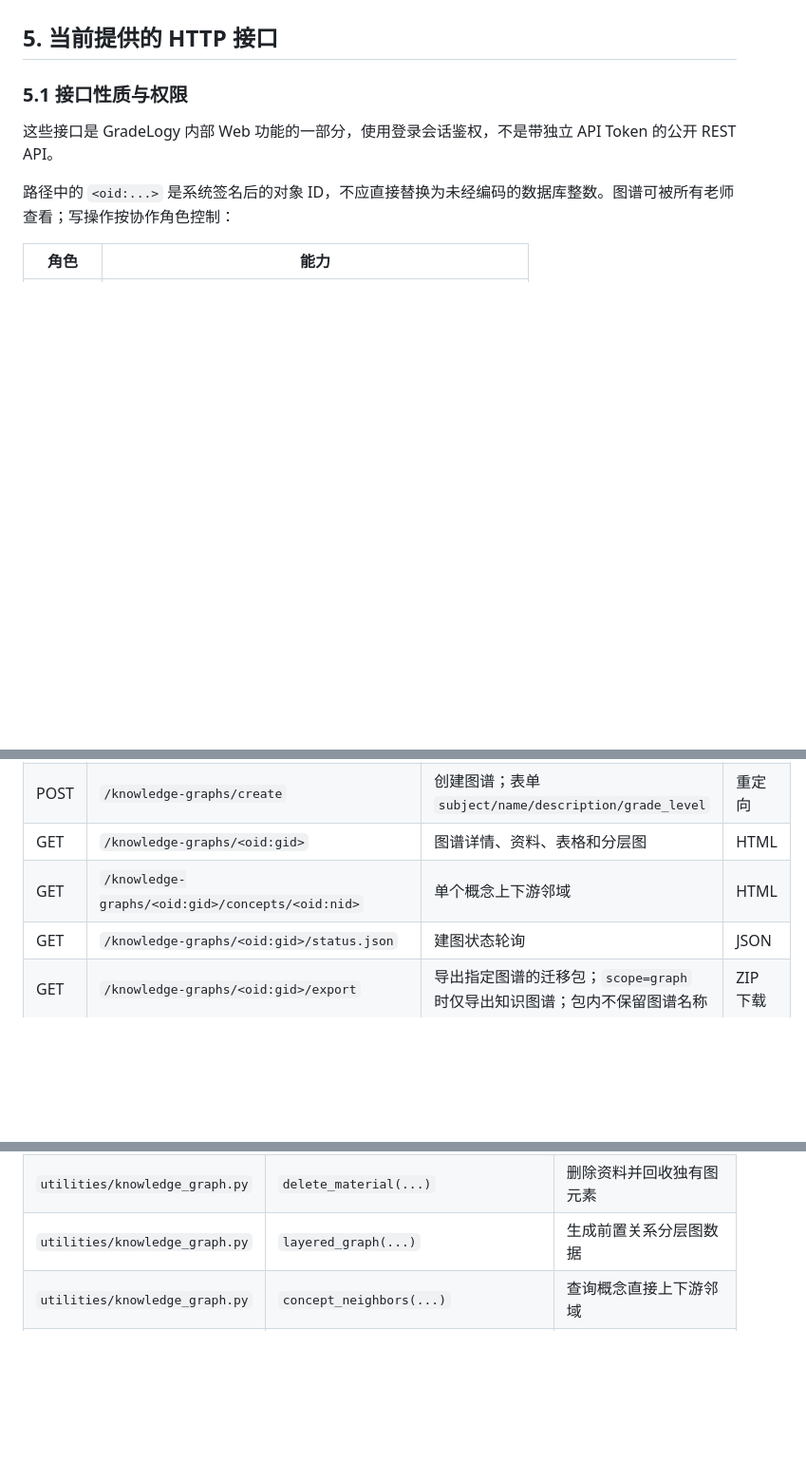
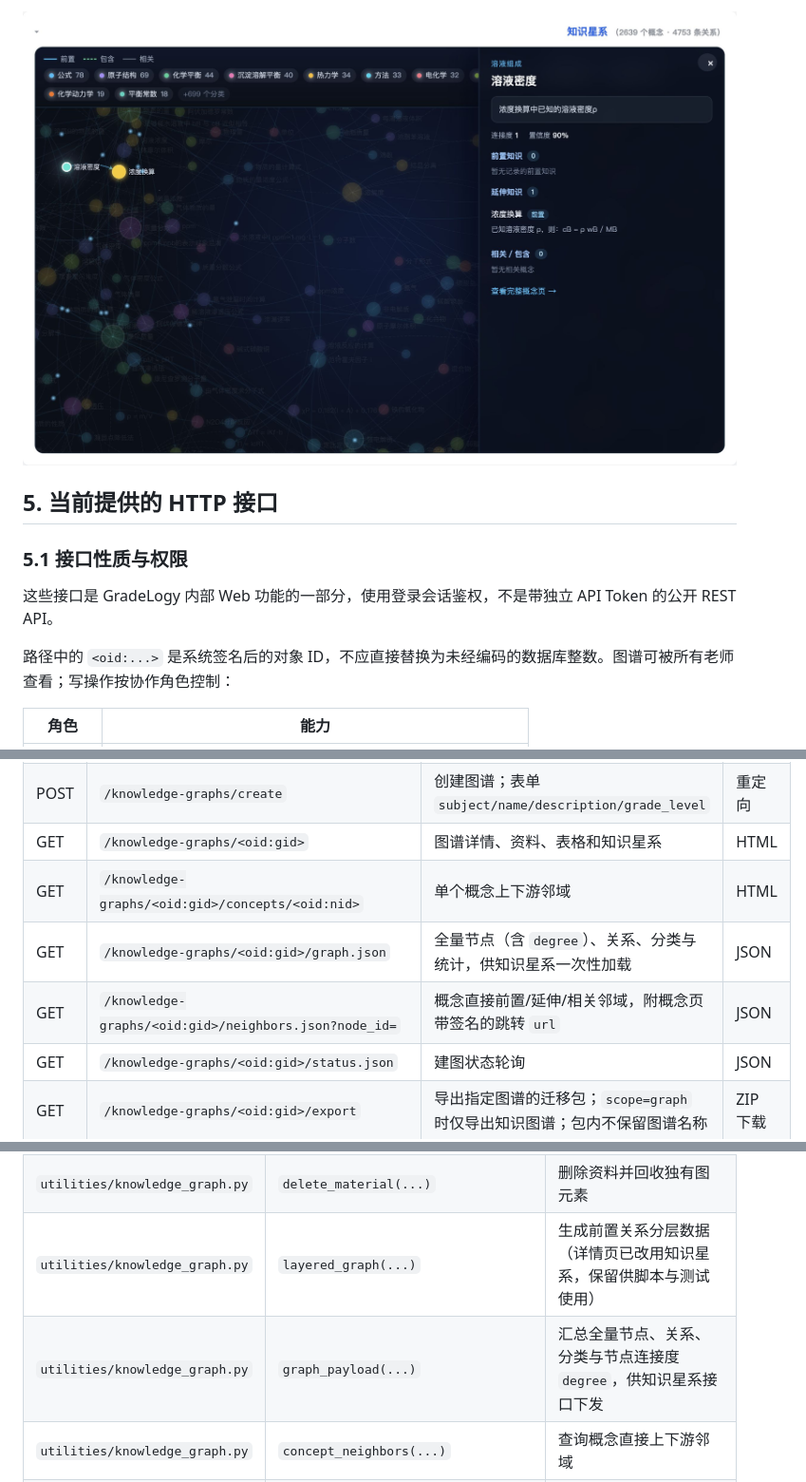
Before and after one commit to jezecheng/GradeLogy, a Markdown page: docs/knowledge_graph.md, 3 parts joined by grey strips. Shown at 95% size. Rendered like a GitHub page; pictures changed too: docs/images/kg-galaxy-drawer.jpg (added); blank space fills up the shorter version.

```diff
--- a/docs/knowledge_graph.md
+++ b/docs/knowledge_graph.md
@@ -290,3 +305,4 @@ erDiagram
+![知识星系节点抽屉](images/kg-galaxy-drawer.jpg)
 
 ## 5. 当前提供的 HTTP 接口
 
@@ -309,8 +325,10 @@ erDiagram
 |---|---|---|---|
 | GET | `/knowledge-graphs` | 图谱列表及资料、节点、边数量 | HTML |
 | POST | `/knowledge-graphs/create` | 创建图谱；表单 `subject/name/description/grade_level` | 重定向 |
-| GET | `/knowledge-graphs/<oid:gid>` | 图谱详情、资料、表格和分层图 | HTML |
+| GET | `/knowledge-graphs/<oid:gid>` | 图谱详情、资料、表格和知识星系 | HTML |
 | GET | `/knowledge-graphs/<oid:gid>/concepts/<oid:nid>` | 单个概念上下游邻域 | HTML |
+| GET | `/knowledge-graphs/<oid:gid>/graph.json` | 全量节点（含 `degree`）、关系、分类与统计，供知识星系一次性加载 | JSON |
+| GET | `/knowledge-graphs/<oid:gid>/neighbors.json?node_id=` | 概念直接前置/延伸/相关邻域，附概念页带签名的跳转 `url` | JSON |
 | GET | `/knowledge-graphs/<oid:gid>/status.json` | 建图状态轮询 | JSON |
 | GET | `/knowledge-graphs/<oid:gid>/export` | 导出指定图谱的迁移包；`scope=graph` 时仅导出知识图谱；包内不保留图谱名称 | ZIP 下载 |
 | POST | `/knowledge-graphs/import` | 导入迁移包并新建图谱；表单 `package/name`，名称由导入者指定 | 重定向 |
@@ -461,7 +479,8 @@ Content-Type: application/json
 | `utilities/knowledge_graph.py` | `prerequisite_reachable(...)` | 递归 CTE 判断前置子图可达性 |
 | `utilities/knowledge_graph.py` | `prerequisite_cycles(...)` | 强连通分量找出存量前置环 |
 | `utilities/knowledge_graph.py` | `delete_material(...)` | 删除资料并回收独有图元素 |
-| `utilities/knowledge_graph.py` | `layered_graph(...)` | 生成前置关系分层图数据 |
+| `utilities/knowledge_graph.py` | `layered_graph(...)` | 生成前置关系分层数据（详情页已改用知识星系，保留供脚本与测试使用） |
+| `utilities/knowledge_graph.py` | `graph_payload(...)` | 汇总全量节点、关系、分类与节点连接度 `degree`，供知识星系接口下发 |
 | `utilities/knowledge_graph.py` | `concept_neighbors(...)` | 查询概念直接上下游邻域 |
 | `utilities/knowledge_graph.py` | `analyze_graph(...)` | 调用模型生成图谱体检建议 |
 | `utilities/knowledge_graph.py` | `validate_audit_suggestions(...)` | 校验建议的 ID、合并冲突和成环风险 |
```
Also changed, not shown: other parts of docs/knowledge_graph.md (+21 -5 lines), docs/images/kg-galaxy-overview.jpg (added), docs/images/kg-galaxy-zoom.jpg (added), 6 other files.
